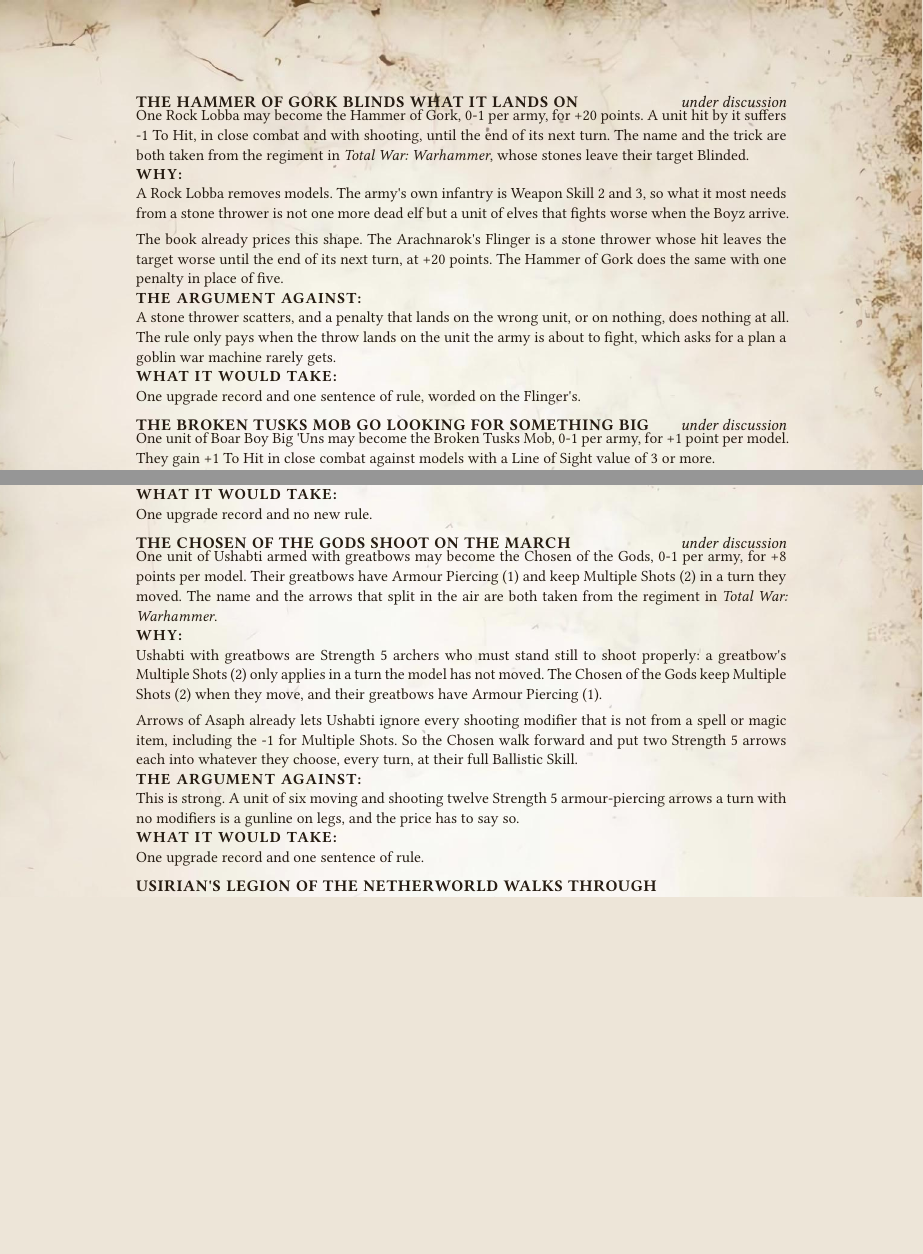
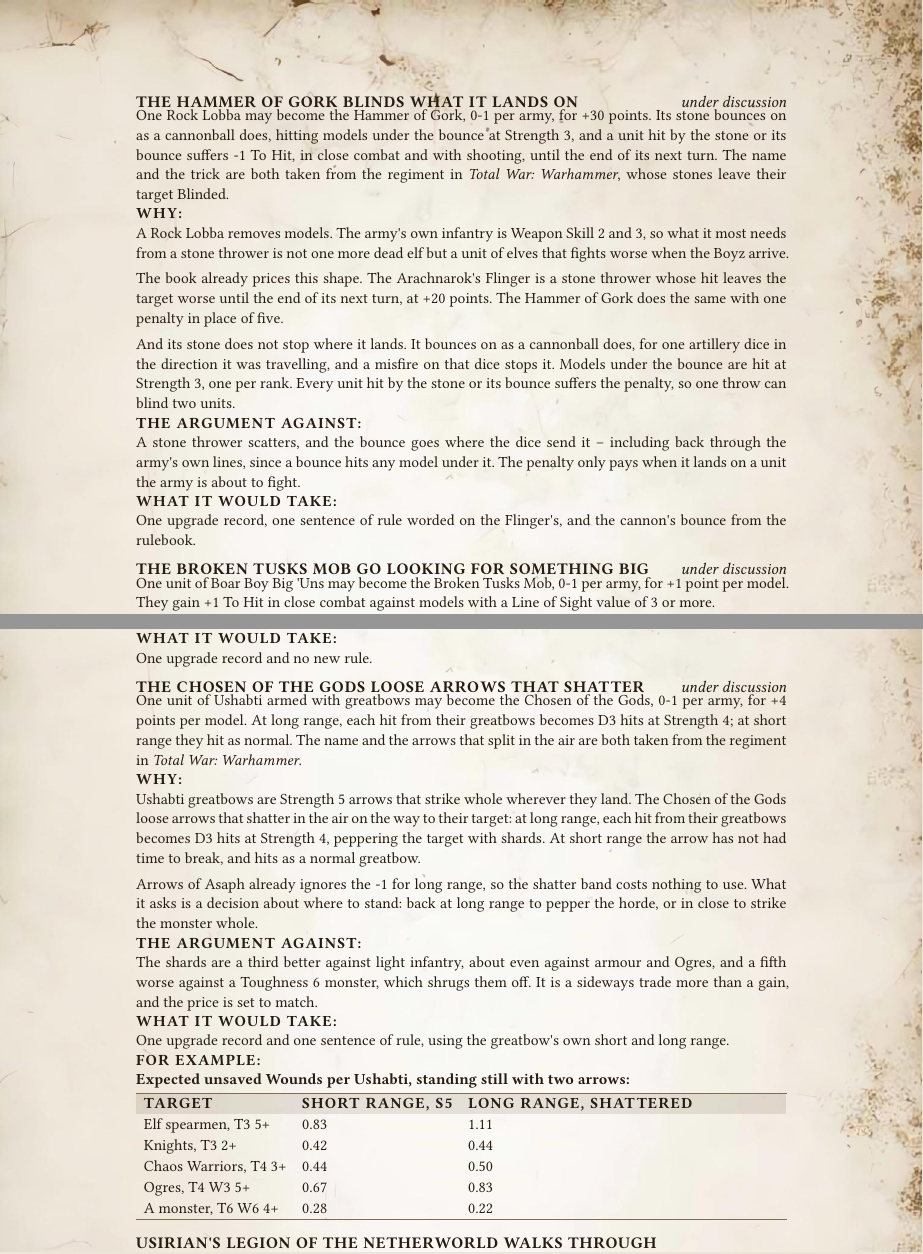
Before and after one commit to dkma26709/wap-typst, a Typst document (src/proposals/2026.1.typ): two parts of pages 46 and 53 of 59 before the commit and two parts of pages 46 and 53 of 60 after it, joined at a grey line, cut so that both start at the same text, the shorter picture padded with empty space. Compiled offline with Typst 0.15.

Commit message:
Four regiments change how they shoot rather than how much: the Chosen of the Gods' arrows shatter into Strength 4 shards at long range, the Skyhammer drops three bombs, the Sunmaker's rockets walk in a line and the Hammer of Gork's stone bounces on.
Generated with J.A.R.V.I.S

Co-Authored-By: J.A.R.V.I.S <noreply@anthropic.com>

```diff
--- a/src/proposals/2026.1.typ
+++ b/src/proposals/2026.1.typ
@@ -1409,15 +1409,17 @@
   A Rock Lobba removes models. The army's own infantry is Weapon Skill 2 and 3, so what it most needs from a stone thrower is not one more dead elf but a unit of elves that fights worse when the Boyz arrive.
 
   The book already prices this shape. The Arachnarok's Flinger is a stone thrower whose hit leaves the target worse until the end of its next turn, at +20 points. The Hammer of Gork does the same with one penalty in place of five.
-  ],
-  against: [
-  A stone thrower scatters, and a penalty that lands on the wrong unit, or on nothing, does nothing at all. The rule only pays when the throw lands on the unit the army is about to fight, which asks for a plan a goblin war machine rarely gets.
-  ],
-  cost: [
-  One upgrade record and one sentence of rule, worded on the Flinger's.
-  ],
-)[
-  One Rock Lobba may become the Hammer of Gork, 0-1 per army, for +20 points. A unit hit by it suffers \-1 To Hit, in close combat and with shooting, until the end of its next turn. The name and the trick are both taken from the regiment in _Total War: Warhammer_, whose stones leave their target Blinded.
+
+  And its stone does not stop where it lands. It bounces on as a cannonball does, for one artillery dice in the direction it was travelling, and a misfire on that dice stops it. Models under the bounce are hit at Strength 3, one per rank. Every unit hit by the stone or its bounce suffers the penalty, so one throw can blind two units.
+  ],
+  against: [
+  A stone thrower scatters, and the bounce goes where the dice send it -- including back through the army's own lines, since a bounce hits any model under it. The penalty only pays when it lands on a unit the army is about to fight.
+  ],
+  cost: [
+  One upgrade record, one sentence of rule worded on the Flinger's, and the cannon's bounce from the rulebook.
+  ],
+)[
+  One Rock Lobba may become the Hammer of Gork, 0-1 per army, for +30 points. Its stone bounces on as a cannonball does, hitting models under the bounce at Strength 3, and a unit hit by the stone or its bounce suffers \-1 To Hit, in close combat and with shooting, until the end of its next turn. The name and the trick are both taken from the regiment in _Total War: Warhammer_, whose stones leave their target Blinded.
 ]
 
 #proposal("The Broken Tusks Mob go looking for something big", status: "under discussion",
@@ -1660,20 +1662,25 @@
   One unit of Tomb Guard may become the Khepra Guard, 0-1 per army, for +3 points per model. They may not take shields, and they gain Regeneration (5+). The name and the regeneration are both taken from the regiment in _Total War: Warhammer_.
 ]
 
-#proposal("The Chosen of the Gods shoot on the march", status: "under discussion",
-  why: [
-  Ushabti with greatbows are Strength 5 archers who must stand still to shoot properly: a greatbow's Multiple Shots (2) only applies in a turn the model has not moved. The Chosen of the Gods keep Multiple Shots (2) when they move, and their greatbows have Armour Piercing (1).
-
-  Arrows of Asaph already lets Ushabti ignore every shooting modifier that is not from a spell or magic item, including the \-1 for Multiple Shots. So the Chosen walk forward and put two Strength 5 arrows each into whatever they choose, every turn, at their full Ballistic Skill.
-  ],
-  against: [
-  This is strong. A unit of six moving and shooting twelve Strength 5 armour-piercing arrows a turn with no modifiers is a gunline on legs, and the price has to say so.
-  ],
-  cost: [
-  One upgrade record and one sentence of rule.
-  ],
-)[
-  One unit of Ushabti armed with greatbows may become the Chosen of the Gods, 0-1 per army, for +8 points per model. Their greatbows have Armour Piercing (1) and keep Multiple Shots (2) in a turn they moved. The name and the arrows that split in the air are both taken from the regiment in _Total War: Warhammer_.
+#proposal("The Chosen of the Gods loose arrows that shatter", status: "under discussion",
+  why: [
+  Ushabti greatbows are Strength 5 arrows that strike whole wherever they land. The Chosen of the Gods loose arrows that shatter in the air on the way to their target: at long range, each hit from their greatbows becomes D3 hits at Strength 4, peppering the target with shards. At short range the arrow has not had time to break, and hits as a normal greatbow.
+
+  Arrows of Asaph already ignores the \-1 for long range, so the shatter band costs nothing to use. What it asks is a decision about where to stand: back at long range to pepper the horde, or in close to strike the monster whole.
+  ],
+  against: [
+  The shards are a third better against light infantry, about even against armour and Ogres, and a fifth worse against a Toughness 6 monster, which shrugs them off. It is a sideways trade more than a gain, and the price is set to match.
+  ],
+  cost: [
+  One upgrade record and one sentence of rule, using the greatbow's own short and long range.
+  ],
+  examples: [
+  *Expected unsaved Wounds per Ushabti, standing still with two arrows:*
+
+  #minitable(("Target", "Short range, S5", "Long range, shattered"), ("Elf spearmen, T3 5+", "0.83", "1.11", "Knights, T3 2+", "0.42", "0.44", "Chaos Warriors, T4 3+", "0.44", "0.50", "Ogres, T4 W3 5+", "0.67", "0.83", "A monster, T6 W6 4+", "0.28", "0.22"))
+  ],
+)[
+  One unit of Ushabti armed with greatbows may become the Chosen of the Gods, 0-1 per army, for +4 points per model. At long range, each hit from their greatbows becomes D3 hits at Strength 4; at short range they hit as normal. The name and the arrows that split in the air are both taken from the regiment in _Total War: Warhammer_.
 ]
 
 #proposal("Usirian's Legion of the Netherworld walks through walls", status: "under discussion",
```
Also changed, not shown: src/proposals/2026.1.typ (34 more changed lines).
